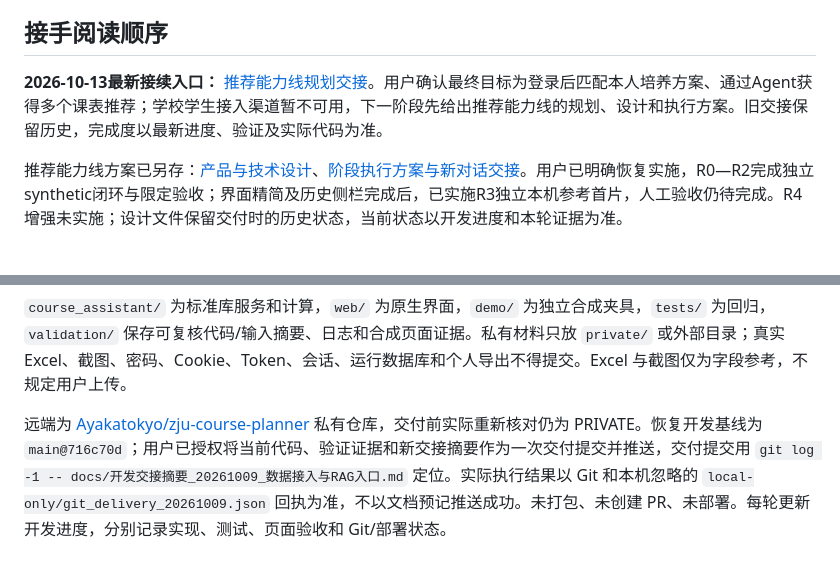
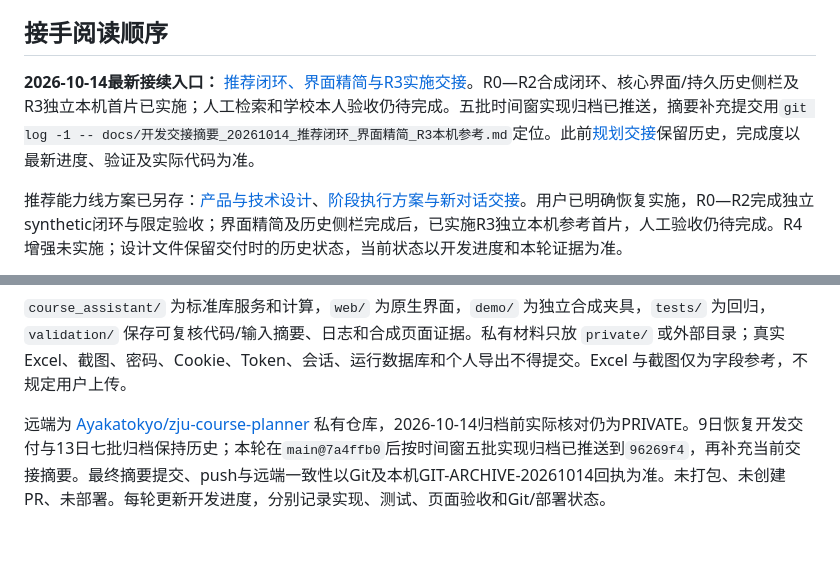
Before and after one commit to Ayakatokyo/zju-course-planner, a Markdown page: README.md, 2 parts joined by grey strips. GitHub-like rendering.

```diff
--- a/README.md
+++ b/README.md
@@ -89,7 +89,7 @@ Node 仅用于 Web 契约测试和 `node --check web/app.js`，不是应用运
 
 ## 接手阅读顺序
 
-**2026-10-13最新接续入口：** [推荐能力线规划交接](docs/开发交接摘要_20261013_推荐能力线规划入口.md)。用户确认最终目标为登录后匹配本人培养方案、通过Agent获得多个课表推荐；学校学生接入渠道暂不可用，下一阶段先给出推荐能力线的规划、设计和执行方案。旧交接保留历史，完成度以最新进度、验证及实际代码为准。
+**2026-10-14最新接续入口：** [推荐闭环、界面精简与R3实施交接](docs/开发交接摘要_20261014_推荐闭环_界面精简_R3本机参考.md)。R0—R2合成闭环、核心界面/持久历史侧栏及R3独立本机首片已实施；人工检索和学校本人验收仍待完成。五批时间窗实现归档已推送，摘要补充提交用`git log -1 -- docs/开发交接摘要_20261014_推荐闭环_界面精简_R3本机参考.md`定位。此前[规划交接](docs/开发交接摘要_20261013_推荐能力线规划入口.md)保留历史，完成度以最新进度、验证及实际代码为准。
 
 推荐能力线方案已另存：[产品与技术设计](docs/推荐能力线产品与技术设计_v1_20261013.md)、[阶段执行方案与新对话交接](docs/推荐能力线执行方案与新对话交接_v1_20261013.md)。用户已明确恢复实施，R0—R2完成独立synthetic闭环与限定验收；界面精简及历史侧栏完成后，已实施R3独立本机参考首片，人工验收仍待完成。R4增强未实施；设计文件保留交付时的历史状态，当前状态以开发进度和本轮证据为准。
 
@@ -109,4 +109,4 @@ python3 validation/run_reference_eval.py
 
 `course_assistant/` 为标准库服务和计算，`web/` 为原生界面，`demo/` 为独立合成夹具，`tests/` 为回归，`validation/` 保存可复核代码/输入摘要、日志和合成页面证据。私有材料只放 `private/` 或外部目录；真实 Excel、截图、密码、Cookie、Token、会话、运行数据库和个人导出不得提交。Excel 与截图仅为字段参考，不规定用户上传。
 
-远端为 [Ayakatokyo/zju-course-planner](https://github.com/Ayakatokyo/zju-course-planner) 私有仓库，交付前实际重新核对仍为 PRIVATE。恢复开发基线为 `main@716c70d`；用户已授权将当前代码、验证证据和新交接摘要作为一次交付提交并推送，交付提交用 `git log -1 -- docs/开发交接摘要_20261009_数据接入与RAG入口.md` 定位。实际执行结果以 Git 和本机忽略的 `local-only/git_delivery_20261009.json` 回执为准，不以文档预记推送成功。未打包、未创建 PR、未部署。每轮更新开发进度，分别记录实现、测试、页面验收和 Git/部署状态。
+远端为 [Ayakatokyo/zju-course-planner](https://github.com/Ayakatokyo/zju-course-planner) 私有仓库，2026-10-14归档前实际核对仍为PRIVATE。9日恢复开发交付与13日七批归档保持历史；本轮在`main@7a4ffb0`后按时间窗五批实现归档已推送到`96269f4`，再补充当前交接摘要。最终摘要提交、push与远端一致性以Git及本机GIT-ARCHIVE-20261014回执为准。未打包、未创建PR、未部署。每轮更新开发进度，分别记录实现、测试、页面验收和Git/部署状态。
```
Also changed, not shown: docs/开发交接摘要_20261014_推荐闭环_界面精简_R3本机参考.md (added, +76 -0 lines), docs/开发进度.md (+8 -0 lines).
